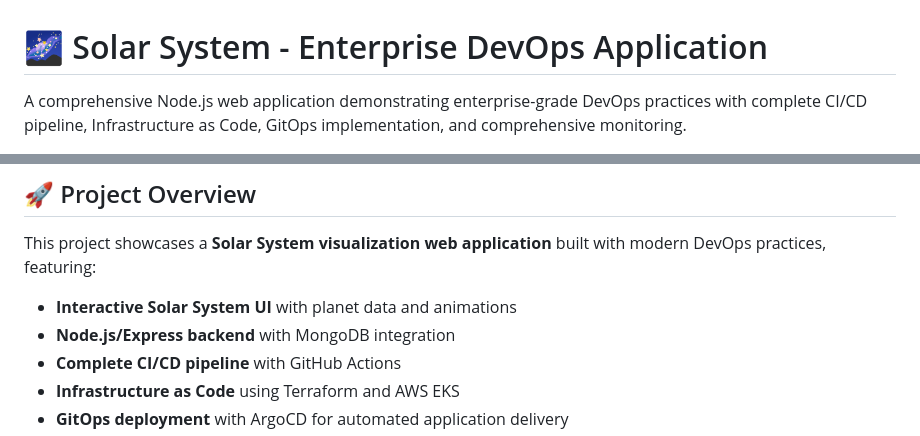
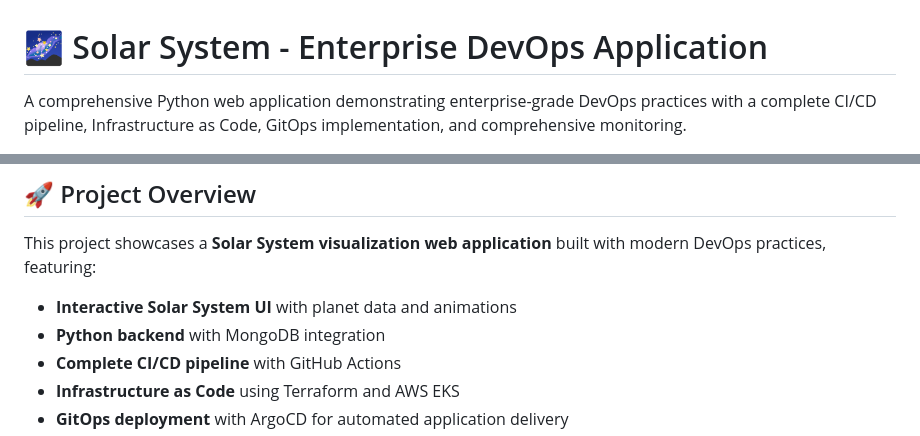
Before and after one commit to karimzakzouk/graduation-project-devops, a Markdown page: README.md, 2 parts joined by grey strips. GitHub-like rendering.

```diff
--- a/README.md
+++ b/README.md
@@ -1,4 +1,4 @@
 # 🌌 Solar System - Enterprise DevOps Application
 
-A comprehensive Node.js web application demonstrating enterprise-grade DevOps practices with complete CI/CD pipeline, Infrastructure as Code, GitOps implementation, and comprehensive monitoring.
+A comprehensive Python web application demonstrating enterprise-grade DevOps practices with a complete CI/CD pipeline, Infrastructure as Code, GitOps implementation, and comprehensive monitoring.
 
@@ -13,7 +13,7 @@ A comprehensive Node.js web application demonstrating enterprise-grade DevOps pr
 This project showcases a **Solar System visualization web application** built with modern DevOps practices, featuring:
 
 - **Interactive Solar System UI** with planet data and animations
-- **Node.js/Express backend** with MongoDB integration
+- **Python backend** with MongoDB integration
 - **Complete CI/CD pipeline** with GitHub Actions
 - **Infrastructure as Code** using Terraform and AWS EKS
 - **GitOps deployment** with ArgoCD for automated application delivery
```
Also changed, not shown: other parts of README.md (+7 -9 lines).
